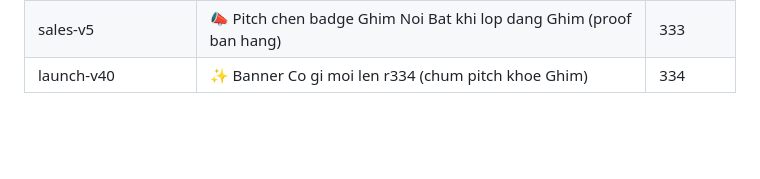
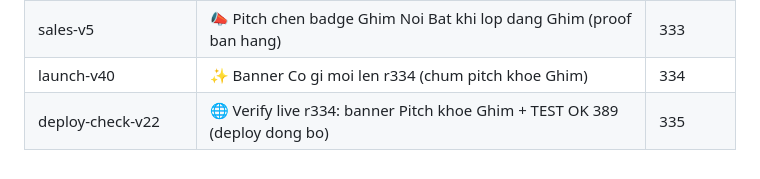
Before and after one commit to KhoaPhan8I/learn-online, a Markdown page: docs/MARKETING_SKILLS.md, the part around the change. Drawn GitHub-style; blank space fills up the shorter version.

Commit message:
chore: round 335 — live verify r334 banner + 389 green

```diff
--- a/docs/MARKETING_SKILLS.md
+++ b/docs/MARKETING_SKILLS.md
@@ -260,3 +260,4 @@ Mỗi dòng: skill → vị trí áp trong `index.html` → round.
 | deploy-check-v21 | 🌐 Verify live r331: banner Upsell hua dung + TEST OK 388 (deploy dong bo ngay) | 332 |
 | sales-v5 | 📣 Pitch chen badge Ghim Noi Bat khi lop dang Ghim (proof ban hang) | 333 |
 | launch-v40 | ✨ Banner Co gi moi len r334 (chum pitch khoe Ghim) | 334 |
+| deploy-check-v22 | 🌐 Verify live r334: banner Pitch khoe Ghim + TEST OK 389 (deploy dong bo) | 335 |
```
